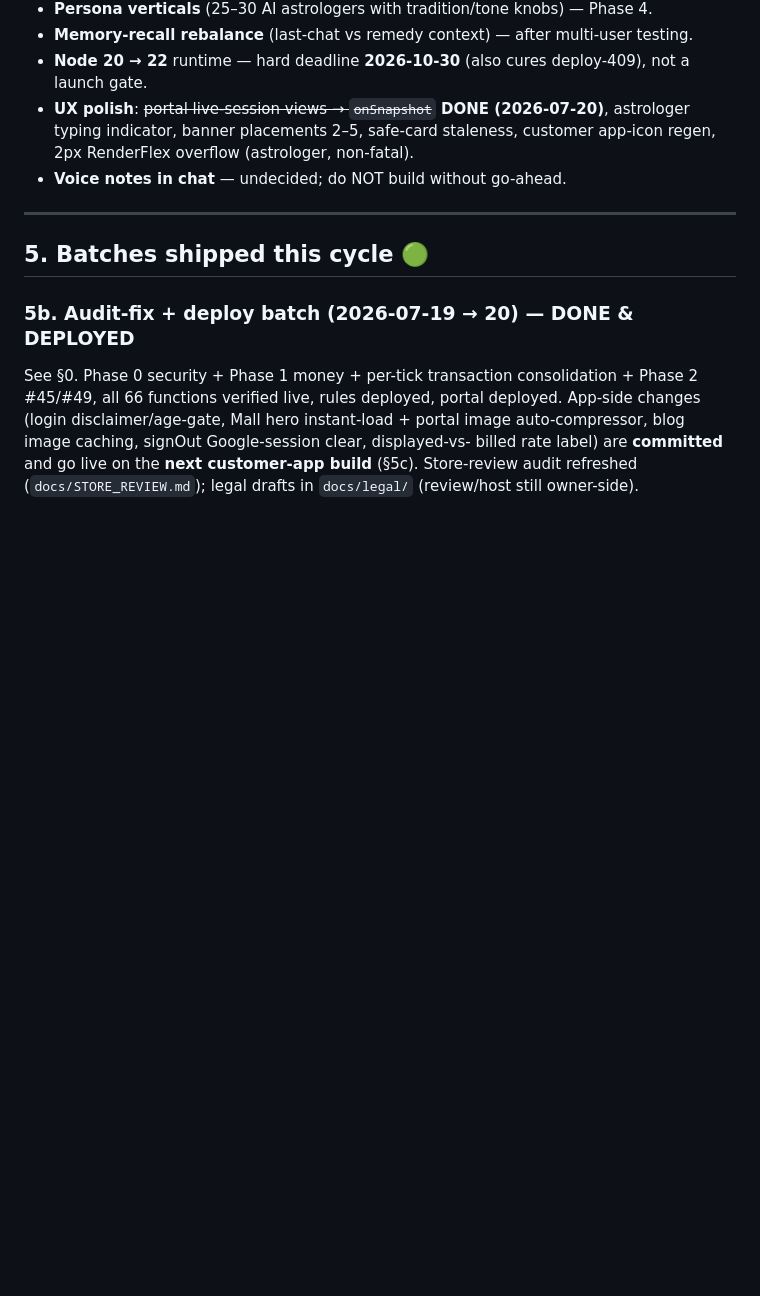
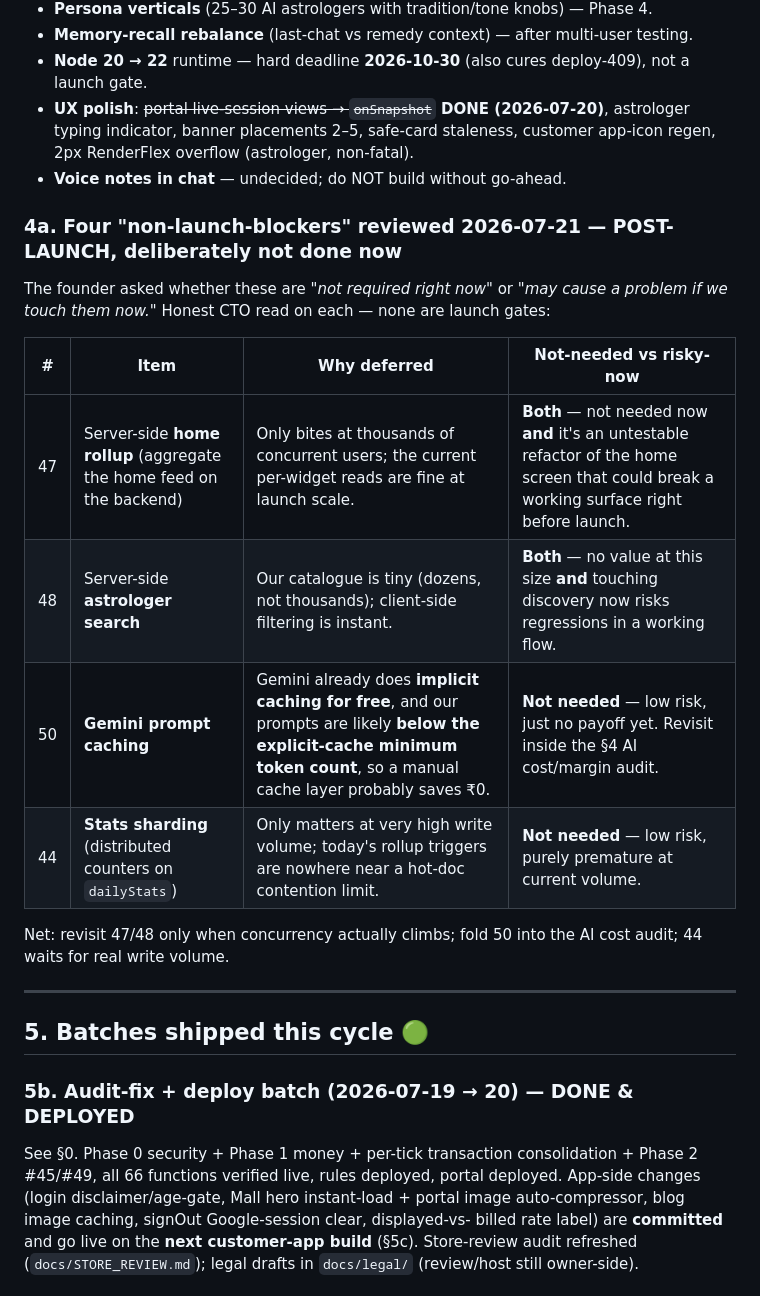
Before and after one commit to aaddrriisshh-dev/Asktro, a Markdown page: docs/PRELAUNCH_PLAN.md, the part around the change. GitHub-like rendering; blank space fills up the shorter version.

Commit message:
docs: record the 4 non-launch-blockers as post-launch with honest reasoning

```diff
--- a/docs/PRELAUNCH_PLAN.md
+++ b/docs/PRELAUNCH_PLAN.md
@@ -220,6 +220,21 @@ move on:
   app-icon regen, 2px RenderFlex overflow (astrologer, non-fatal).
 - **Voice notes in chat** — undecided; do NOT build without go-ahead.
 
+### 4a. Four "non-launch-blockers" reviewed 2026-07-21 — POST-LAUNCH, deliberately not done now
+
+The founder asked whether these are _"not required right now"_ or _"may cause a
+problem if we touch them now."_ Honest CTO read on each — none are launch gates:
+
+| # | Item | Why deferred | Not-needed vs risky-now |
+|---|---|---|---|
+| 47 | Server-side **home rollup** (aggregate the home feed on the backend) | Only bites at thousands of concurrent users; the current per-widget reads are fine at launch scale. | **Both** — not needed now **and** it's an untestable refactor of the home screen that could break a working surface right before launch. |
+| 48 | Server-side **astrologer search** | Our catalogue is tiny (dozens, not thousands); client-side filtering is instant. | **Both** — no value at this size **and** touching discovery now risks regressions in a working flow. |
+| 50 | **Gemini prompt caching** | Gemini already does **implicit caching for free**, and our prompts are likely **below the explicit-cache minimum token count**, so a manual cache layer probably saves ₹0. | **Not needed** — low risk, just no payoff yet. Revisit inside the §4 AI cost/margin audit. |
+| 44 | **Stats sharding** (distributed counters on `dailyStats`) | Only matters at very high write volume; today's rollup triggers are nowhere near a hot-doc contention limit. | **Not needed** — low risk, purely premature at current volume. |
+
+Net: revisit 47/48 only when concurrency actually climbs; fold 50 into the AI
+cost audit; 44 waits for real write volume.
+
 ---
 
 ## 5. Batches shipped this cycle  🟢
```
